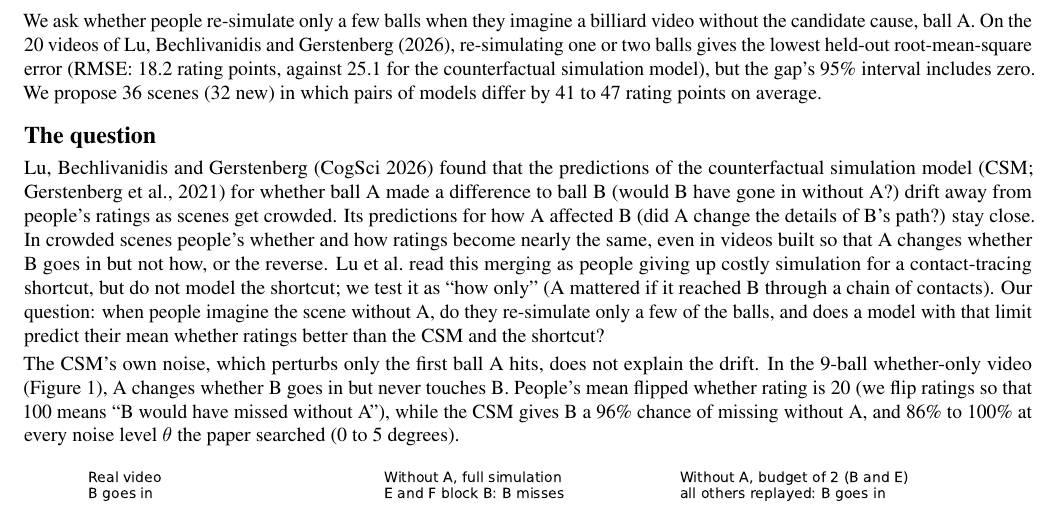
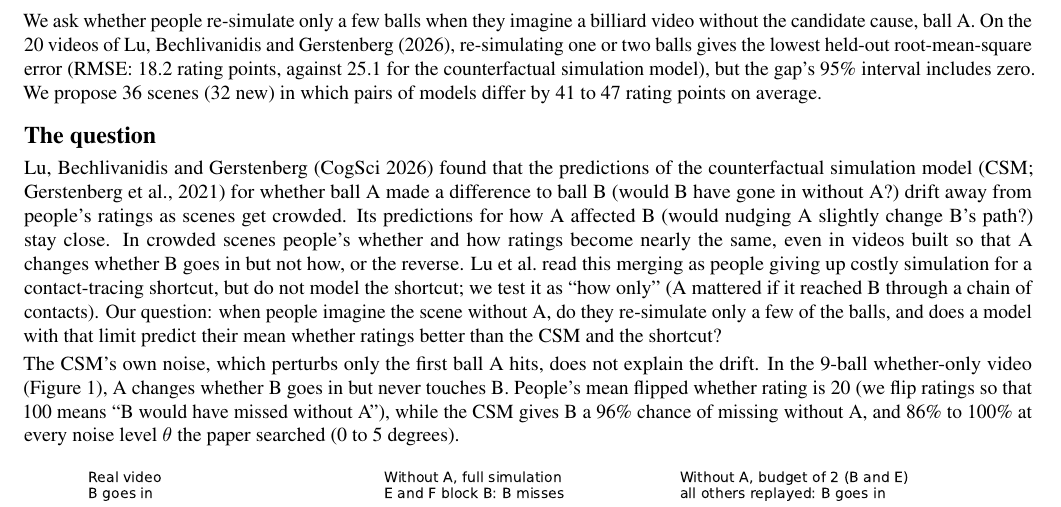
Before and after one commit to JadonJZhu/budgeted-sim, a LaTeX document (writeup/writeup.tex): part of page 1 of 2, cut so that both start at the same text. Compiled offline with pdfLaTeX.

Commit message:
Write-up: define how by the CSM's nudge test

```diff
--- a/writeup/writeup.tex
+++ b/writeup/writeup.tex
@@ -25,7 +25,7 @@
 We ask whether people re-simulate only a few balls when they imagine a billiard video without the candidate cause, ball A. On the 20 videos of Lu, Bechlivanidis and Gerstenberg (2026), re-simulating one or two balls gives the lowest held-out root-mean-square error (RMSE: 18.2 rating points, against 25.1 for the counterfactual simulation model), but the gap's 95\% interval includes zero. We propose 36 scenes (32 new) in which pairs of models differ by 41 to 47 rating points on average.
 
 \section*{The question}
-Lu, Bechlivanidis and Gerstenberg (CogSci 2026) found that the predictions of the counterfactual simulation model (CSM; Gerstenberg et al., 2021) for whether ball A made a difference to ball B (would B have gone in without A?) drift away from people's ratings as scenes get crowded. Its predictions for how A affected B (did A change the details of B's path?) stay close. In crowded scenes people's whether and how ratings become nearly the same, even in videos built so that A changes whether B goes in but not how, or the reverse. Lu et al.\ read this merging as people giving up costly simulation for a contact-tracing shortcut, but do not model the shortcut; we test it as ``how only'' (A mattered if it reached B through a chain of contacts). Our question: when people imagine the scene without A, do they re-simulate only a few of the balls, and does a model with that limit predict their mean whether ratings better than the CSM and the shortcut?
+Lu, Bechlivanidis and Gerstenberg (CogSci 2026) found that the predictions of the counterfactual simulation model (CSM; Gerstenberg et al., 2021) for whether ball A made a difference to ball B (would B have gone in without A?) drift away from people's ratings as scenes get crowded. Its predictions for how A affected B (would nudging A slightly change B's path?) stay close. In crowded scenes people's whether and how ratings become nearly the same, even in videos built so that A changes whether B goes in but not how, or the reverse. Lu et al.\ read this merging as people giving up costly simulation for a contact-tracing shortcut, but do not model the shortcut; we test it as ``how only'' (A mattered if it reached B through a chain of contacts). Our question: when people imagine the scene without A, do they re-simulate only a few of the balls, and does a model with that limit predict their mean whether ratings better than the CSM and the shortcut?
 
 The CSM's own noise, which perturbs only the first ball A hits, does not explain the drift. In the 9-ball whether-only video (Figure~\ref{fig:nine}), A changes whether B goes in but never touches B. People's mean flipped whether rating is 20 (we flip ratings so that 100 means ``B would have missed without A''), while the CSM gives B a 96\% chance of missing without A, and 86\% to 100\% at every noise level $\theta$ the paper searched (0 to 5 degrees).
 
```
Also changed, not shown: writeup/writeup.pdf.
